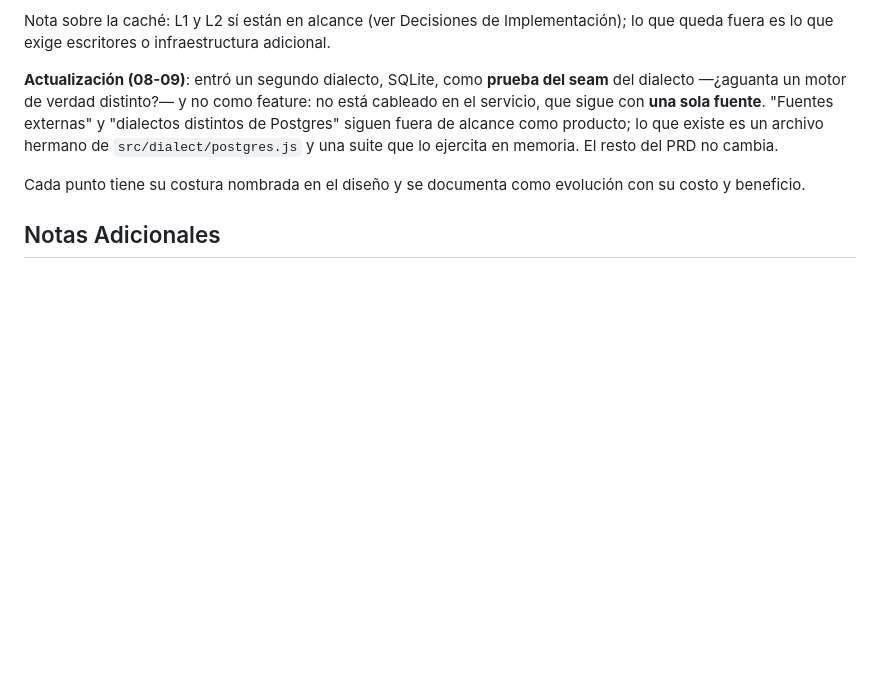
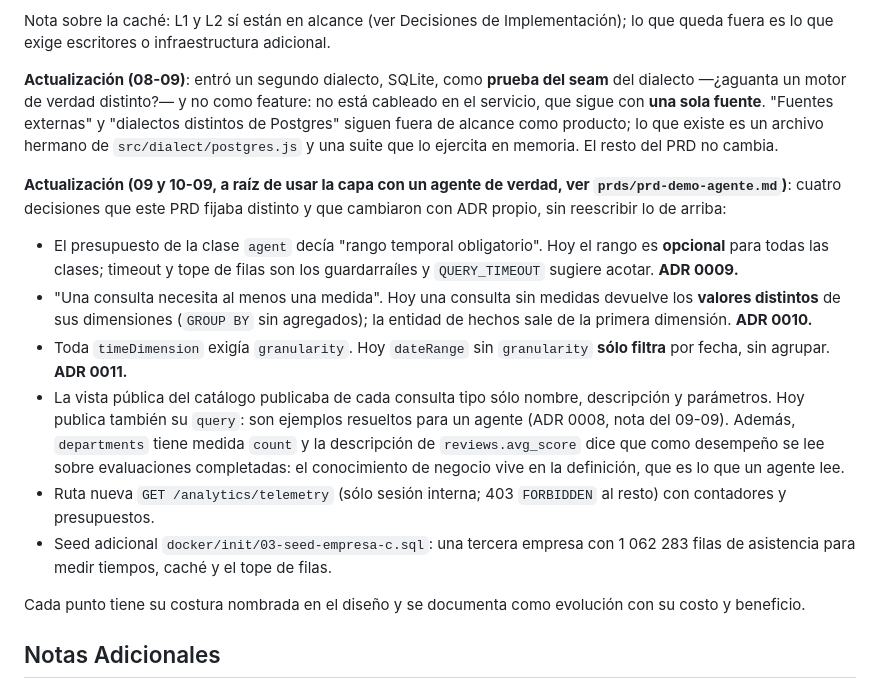
Before and after one commit to zelariuz/prueba-tecnica-buk, a Markdown page: prds/prd-capa-semantica.md, the part around the change. Drawn GitHub-style; blank space fills up the shorter version.

Commit message:
[prds] notas fechadas: lo que cambio despues del PRD (ADR 0009-0011, catalogo, telemetria, empresa C) y lo que la demo agrego

```diff
--- a/prds/prd-capa-semantica.md
+++ b/prds/prd-capa-semantica.md
@@ -332,6 +332,29 @@ externas" y "dialectos distintos de Postgres" siguen fuera de alcance como
 producto; lo que existe es un archivo hermano de `src/dialect/postgres.js` y una
 suite que lo ejercita en memoria. El resto del PRD no cambia.
 
+**Actualización (09 y 10-09, a raíz de usar la capa con un agente de verdad,
+ver `prds/prd-demo-agente.md`)**: cuatro decisiones que este PRD fijaba
+distinto y que cambiaron con ADR propio, sin reescribir lo de arriba:
+
+- El presupuesto de la clase `agent` decía "rango temporal obligatorio". Hoy
+  el rango es **opcional** para todas las clases; timeout y tope de filas son
+  los guardarraíles y `QUERY_TIMEOUT` sugiere acotar. **ADR 0009.**
+- "Una consulta necesita al menos una medida". Hoy una consulta sin medidas
+  devuelve los **valores distintos** de sus dimensiones (`GROUP BY` sin
+  agregados); la entidad de hechos sale de la primera dimensión. **ADR 0010.**
+- Toda `timeDimension` exigía `granularity`. Hoy `dateRange` sin
+  `granularity` **sólo filtra** por fecha, sin agrupar. **ADR 0011.**
+- La vista pública del catálogo publicaba de cada consulta tipo sólo nombre,
+  descripción y parámetros. Hoy publica también su `query`: son ejemplos
+  resueltos para un agente (ADR 0008, nota del 09-09). Además, `departments`
+  tiene medida `count` y la descripción de `reviews.avg_score` dice que como
+  desempeño se lee sobre evaluaciones completadas: el conocimiento de negocio
+  vive en la definición, que es lo que un agente lee.
+- Ruta nueva `GET /analytics/telemetry` (sólo sesión interna; 403
+  `FORBIDDEN` al resto) con contadores y presupuestos.
+- Seed adicional `docker/init/03-seed-empresa-c.sql`: una tercera empresa con
+  1 062 283 filas de asistencia para medir tiempos, caché y el tope de filas.
+
 Cada punto tiene su costura nombrada en el diseño y se documenta como
 evolución con su costo y beneficio.
 
```
Also changed, not shown: prds/prd-demo-agente.md (+2 -1 lines).
